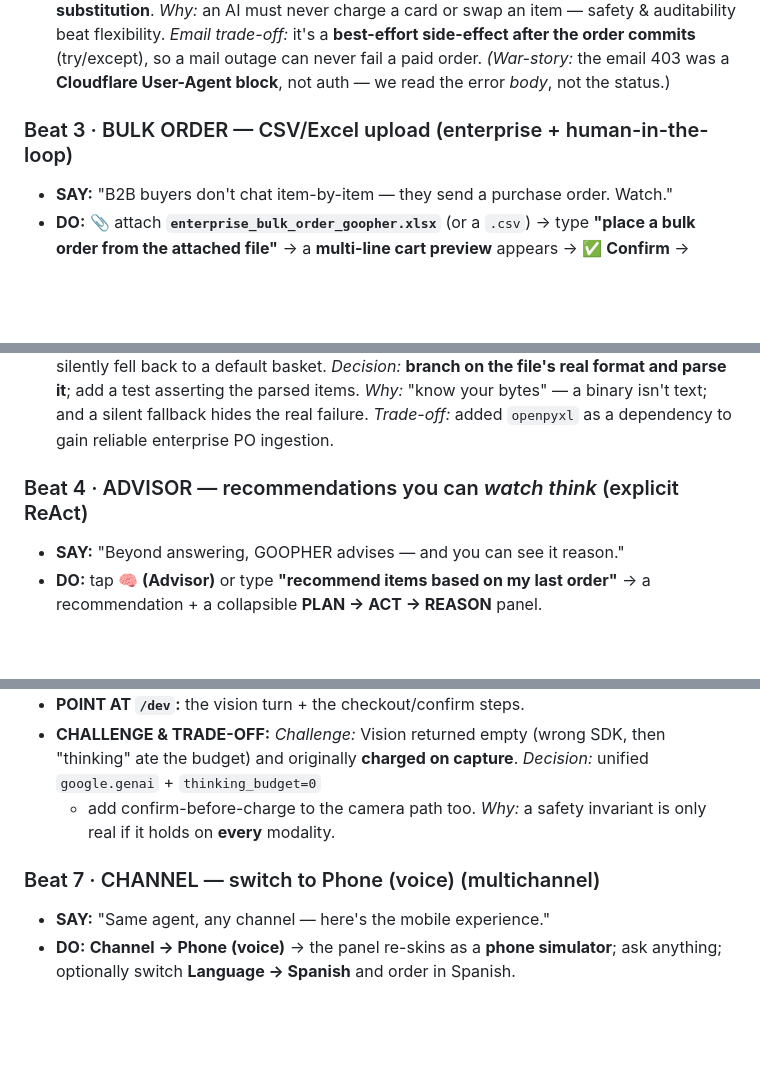
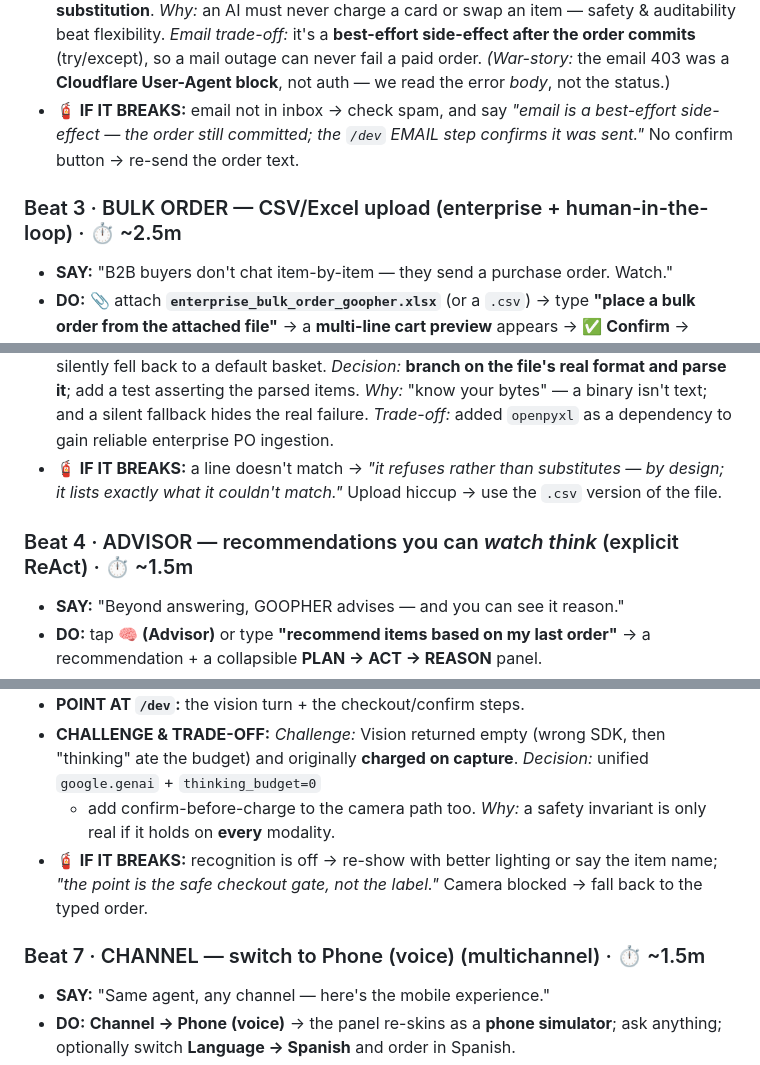
Before and after one commit to sanikacentric/goopher_gcp, a Markdown page: DEMO2.md, 3 parts joined by grey strips. GitHub-like rendering; blank space fills up the shorter version.

```diff
--- a/DEMO2.md
+++ b/DEMO2.md
@@ -63,8 +66,10 @@ Python transacts — AI experience with enterprise control, on Google Cloud."*
   *Email trade-off:* it's a **best-effort side-effect after the order commits** (try/except), so a mail
   outage can never fail a paid order. *(War-story:* the email 403 was a **Cloudflare User-Agent block**,
   not auth — we read the error *body*, not the status.)
+- **🧯 IF IT BREAKS:** email not in inbox → check spam, and say *"email is a best-effort side-effect — the
+  order still committed; the `/dev` EMAIL step confirms it was sent."* No confirm button → re-send the order text.
 
-### Beat 3 · BULK ORDER — CSV/Excel upload (enterprise + human-in-the-loop)
+### Beat 3 · BULK ORDER — CSV/Excel upload (enterprise + human-in-the-loop)  ·  ⏱ ~2.5m
 - **SAY:** "B2B buyers don't chat item-by-item — they send a purchase order. Watch."
 - **DO:** 📎 attach **`enterprise_bulk_order_goopher.xlsx`** (or a `.csv`) → type **"place a bulk
   order from the attached file"** → a **multi-line cart preview** appears → **✅ Confirm** →
@@ -82,8 +87,10 @@ Python transacts — AI experience with enterprise control, on Google Cloud."*
   back to a default basket. *Decision:* **branch on the file's real format and parse it**; add a test
   asserting the parsed items. *Why:* "know your bytes" — a binary isn't text; and a silent fallback hides
   the real failure. *Trade-off:* added `openpyxl` as a dependency to gain reliable enterprise PO ingestion.
+- **🧯 IF IT BREAKS:** a line doesn't match → *"it refuses rather than substitutes — by design; it lists
+  exactly what it couldn't match."* Upload hiccup → use the `.csv` version of the file.
 
-### Beat 4 · ADVISOR — recommendations you can *watch think* (explicit ReAct)
+### Beat 4 · ADVISOR — recommendations you can *watch think* (explicit ReAct)  ·  ⏱ ~1.5m
 - **SAY:** "Beyond answering, GOOPHER advises — and you can see it reason."
 - **DO:** tap **🧠 (Advisor)** or type **"recommend items based on my last order"** → a
   recommendation + a collapsible **PLAN → ACT → REASON** panel.
@@ -125,8 +136,10 @@ Python transacts — AI experience with enterprise control, on Google Cloud."*
   budget) and originally **charged on capture**. *Decision:* unified `google.genai` + `thinking_budget=0`
   + add confirm-before-charge to the camera path too. *Why:* a safety invariant is only real if it holds
   on **every** modality.
+- **🧯 IF IT BREAKS:** recognition is off → re-show with better lighting or say the item name; *"the point
+  is the safe checkout gate, not the label."* Camera blocked → fall back to the typed order.
 
-### Beat 7 · CHANNEL — switch to Phone (voice) (multichannel)
+### Beat 7 · CHANNEL — switch to Phone (voice) (multichannel)  ·  ⏱ ~1.5m
 - **SAY:** "Same agent, any channel — here's the mobile experience."
 - **DO:** **Channel → Phone (voice)** → the panel re-skins as a **phone simulator**; ask anything;
   optionally switch **Language → Spanish** and order in Spanish.
```
Also changed, not shown: other parts of DEMO2.md (+17 -4 lines).
